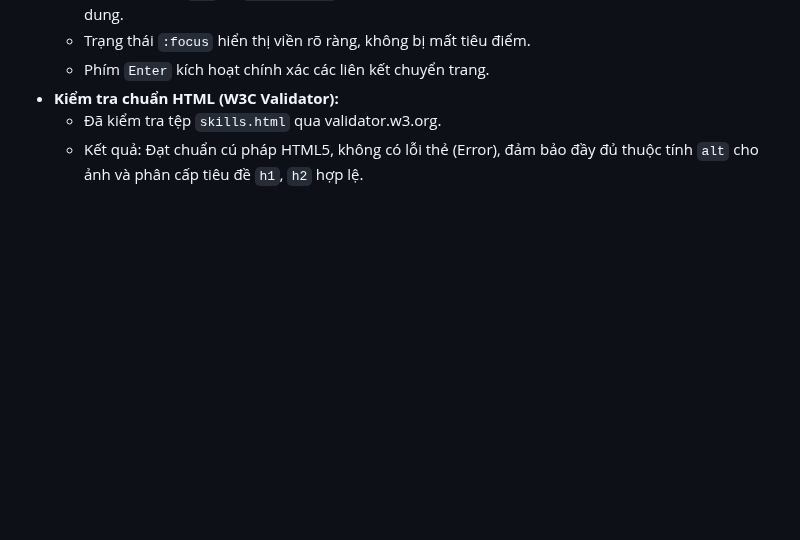
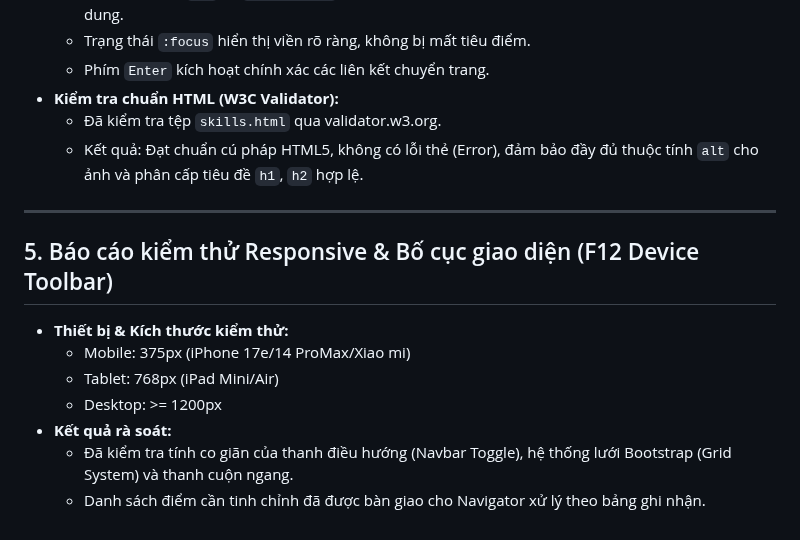
Before and after one commit to HoangHaMinhDuc/ICT0023-K66-Nhom15-Ho-so-nang-luc-su-pham-TIN, a Markdown page: doc/TESTPLAN.md, the part around the change. Drawn GitHub-style; blank space fills up the shorter version.

Commit message:
TESTPLAN.md
kiem thu responsive tren F12 va lap danh sach loi layout

```diff
--- a/doc/TESTPLAN.md
+++ b/doc/TESTPLAN.md
@@ -104,3 +104,13 @@ Người lập: Tester
 - **Kiểm tra chuẩn HTML (W3C Validator):**
   - Đã kiểm tra tệp `skills.html` qua validator.w3.org.
   - Kết quả: Đạt chuẩn cú pháp HTML5, không có lỗi thẻ (Error), đảm bảo đầy đủ thuộc tính `alt` cho ảnh và phân cấp tiêu đề `h1`, `h2` hợp lệ.
+---
+
+## 5. Báo cáo kiểm thử Responsive & Bố cục giao diện (F12 Device Toolbar)
+- **Thiết bị & Kích thước kiểm thử:**
+  - Mobile: 375px (iPhone 17e/14 ProMax/Xiao mi)
+  - Tablet: 768px (iPad Mini/Air)
+  - Desktop: >= 1200px
+- **Kết quả rà soát:**
+  - Đã kiểm tra tính co giãn của thanh điều hướng (Navbar Toggle), hệ thống lưới Bootstrap (Grid System) và thanh cuộn ngang.
+  - Danh sách điểm cần tinh chỉnh đã được bàn giao cho Navigator xử lý theo bảng ghi nhận.
```
